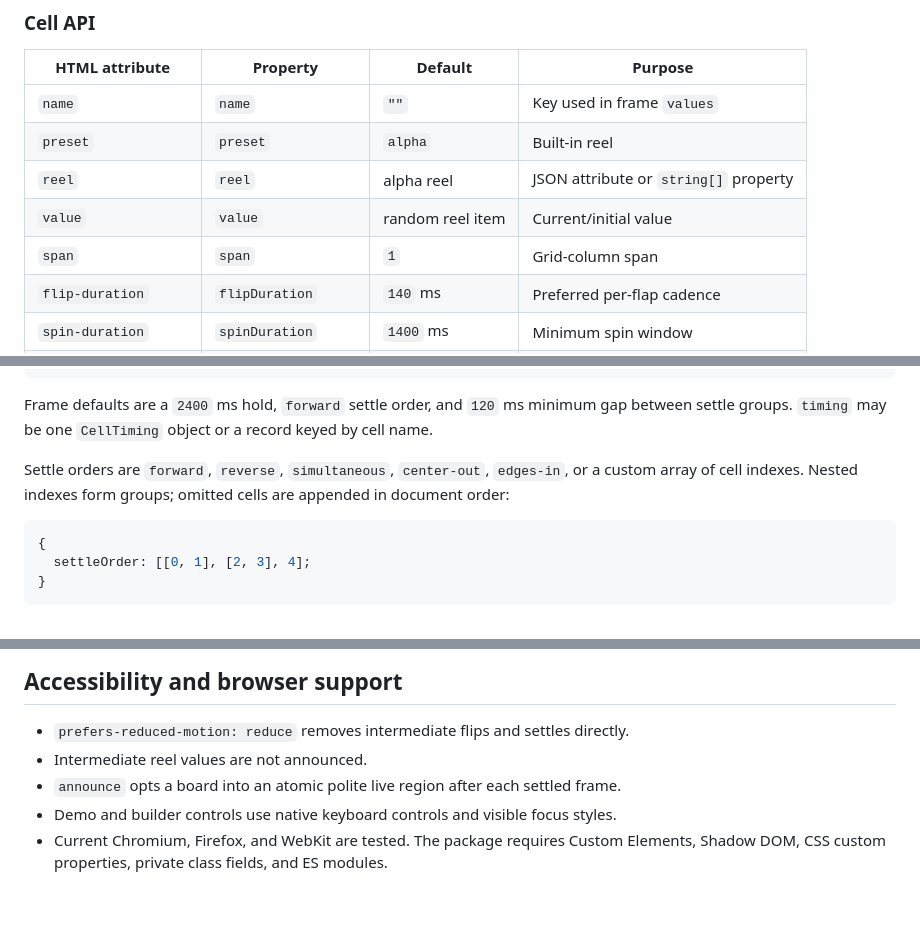
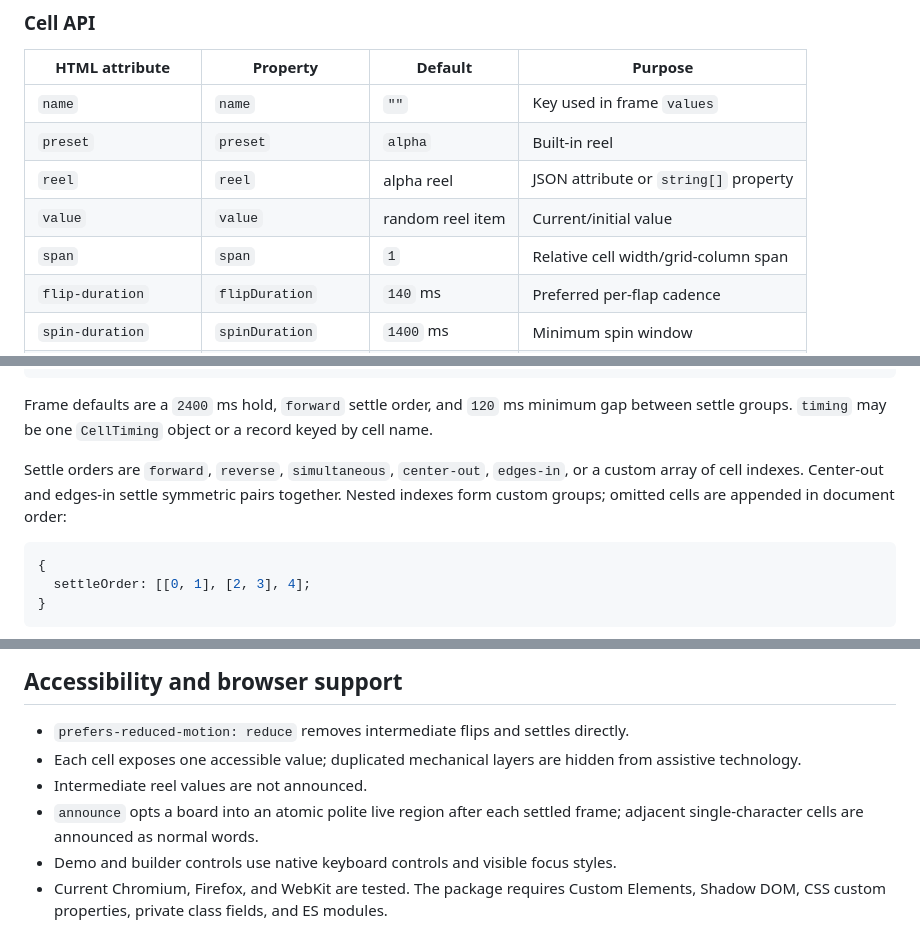
Before and after one commit to gabeosx/split-flap-elements, a Markdown page: README.md, 3 parts joined by grey strips. Rendered like a GitHub page; blank space fills up the shorter version.

````diff
--- a/README.md
+++ b/README.md
@@ -104,7 +106,7 @@ Targets absent from a cell's reel are rejected with `sfe-config-error` and do no
 | `preset`             | `preset`            | `alpha`          | Built-in reel                         |
 | `reel`               | `reel`              | alpha reel       | JSON attribute or `string[]` property |
 | `value`              | `value`             | random reel item | Current/initial value                 |
-| `span`               | `span`              | `1`              | Grid-column span                      |
+| `span`               | `span`              | `1`              | Relative cell width/grid-column span  |
 | `flip-duration`      | `flipDuration`      | `140` ms         | Preferred per-flap cadence            |
 | `spin-duration`      | `spinDuration`      | `1400` ms        | Minimum spin window                   |
 | `intermediate-order` | `intermediateOrder` | `forward`        | `forward`, `reverse`, or `random`     |
@@ -137,7 +139,7 @@ board.sequence = [
 
 Frame defaults are a `2400` ms hold, `forward` settle order, and `120` ms minimum gap between settle groups. `timing` may be one `CellTiming` object or a record keyed by cell name.
 
-Settle orders are `forward`, `reverse`, `simultaneous`, `center-out`, `edges-in`, or a custom array of cell indexes. Nested indexes form groups; omitted cells are appended in document order:
+Settle orders are `forward`, `reverse`, `simultaneous`, `center-out`, `edges-in`, or a custom array of cell indexes. Center-out and edges-in settle symmetric pairs together. Nested indexes form custom groups; omitted cells are appended in document order:
 
 ```js
 {
@@ -235,8 +237,9 @@ Parts are `board`, `grid`, `cell`, `top`, `bottom`, `moving-top`, `moving-bottom
 ## Accessibility and browser support
 
 - `prefers-reduced-motion: reduce` removes intermediate flips and settles directly.
+- Each cell exposes one accessible value; duplicated mechanical layers are hidden from assistive technology.
 - Intermediate reel values are not announced.
-- `announce` opts a board into an atomic polite live region after each settled frame.
+- `announce` opts a board into an atomic polite live region after each settled frame; adjacent single-character cells are announced as normal words.
 - Demo and builder controls use native keyboard controls and visible focus styles.
 - Current Chromium, Firefox, and WebKit are tested. The package requires Custom Elements, Shadow DOM, CSS custom properties, private class fields, and ES modules.
 
````
Also changed, not shown: other parts of README.md (+3 -1 lines), assets/social-preview.png, 13 other files.
